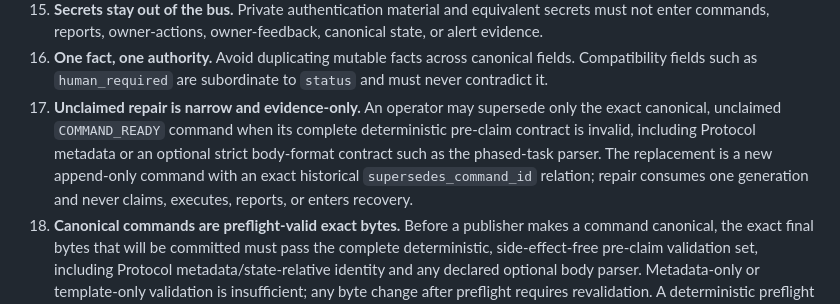
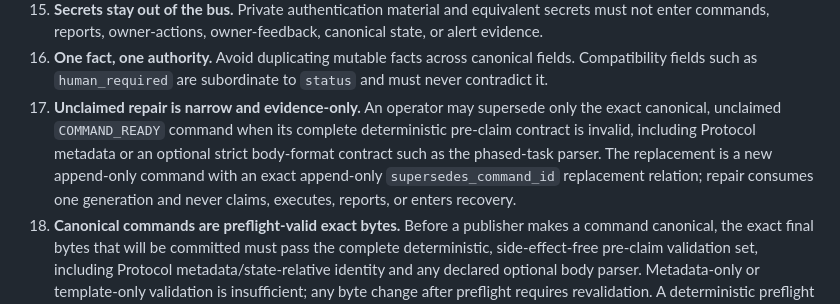
Before and after one commit to LiZufan001/AI-Agent-Bridge, a Markdown page: protocol/v2/INVARIANTS.md, the part around the change. Drawn GitHub-style.

Commit message:
Protocol: name repair relation structurally

```diff
--- a/protocol/v2/INVARIANTS.md
+++ b/protocol/v2/INVARIANTS.md
@@ -18,7 +18,7 @@ These rules are deliberately short. They are the cross-component truths that Sup
 14. **Notifications are side effects.** Alert/email bookkeeping must not change protocol generation, leases, recovery identity, or execution outcome.
 15. **Secrets stay out of the bus.** Private authentication material and equivalent secrets must not enter commands, reports, owner-actions, owner-feedback, canonical state, or alert evidence.
 16. **One fact, one authority.** Avoid duplicating mutable facts across canonical fields. Compatibility fields such as `human_required` are subordinate to `status` and must never contradict it.
-17. **Unclaimed repair is narrow and evidence-only.** An operator may supersede only the exact canonical, unclaimed `COMMAND_READY` command when its complete deterministic pre-claim contract is invalid, including Protocol metadata or an optional strict body-format contract such as the phased-task parser. The replacement is a new append-only command with an exact historical `supersedes_command_id` relation; repair consumes one generation and never claims, executes, reports, or enters recovery.
+17. **Unclaimed repair is narrow and evidence-only.** An operator may supersede only the exact canonical, unclaimed `COMMAND_READY` command when its complete deterministic pre-claim contract is invalid, including Protocol metadata or an optional strict body-format contract such as the phased-task parser. The replacement is a new append-only command with an exact append-only `supersedes_command_id` replacement relation; repair consumes one generation and never claims, executes, reports, or enters recovery.
 18. **Canonical commands are preflight-valid exact bytes.** Before a publisher makes a command canonical, the exact final bytes that will be committed must pass the complete deterministic, side-effect-free pre-claim validation set, including Protocol metadata/state-relative identity and any declared optional body parser. Metadata-only or template-only validation is insufficient; any byte change after preflight requires revalidation. A deterministic preflight failure stops before canonical mutation. See `protocol/v2/PUBLICATION_PREFLIGHT.md`.
 19. **SUCCESS acceptance is evidence-based and risk-proportional.** A Worker/Codex `SUCCESS` report is evidence, not self-approval. The Supervisor independently verifies the smallest sufficient exact evidence set and must not default to redundant full re-execution. Review escalates only when consequence, uncertainty, contradictory evidence, or missing mechanical coverage justifies deeper inspection. See `policies/success-review.md`.
 20. **Staged repair adoption is pointer-only.** When a valid replacement command already exists in immutable history, the operator may adopt it only from the exact idle canonical queue boundary with byte/hash-bound state and command evidence. The CAS payload contains only `state.json`; both command files remain byte-for-byte unchanged, and no run, lease, report, recovery record, or executor action is created.
```
